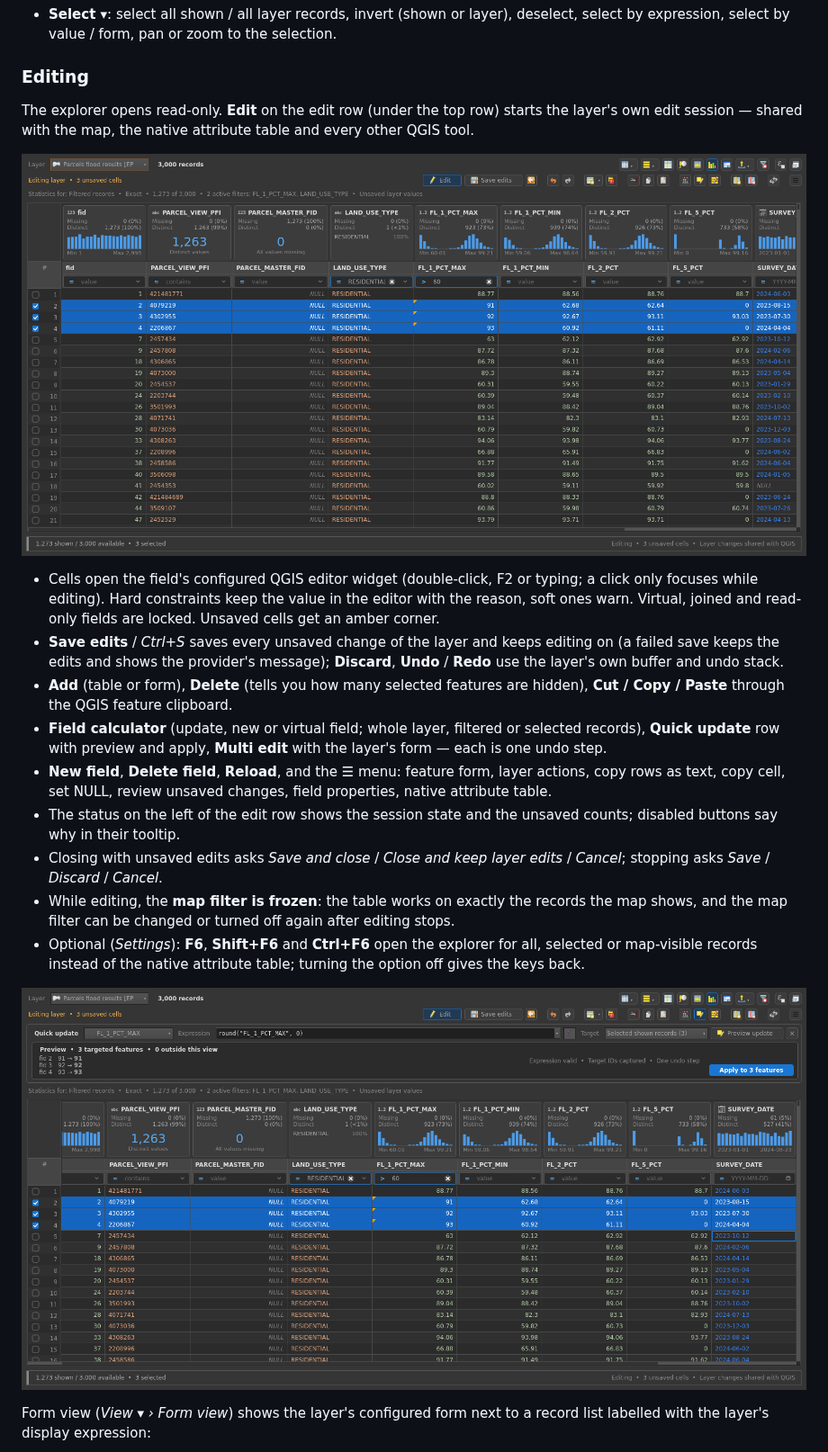
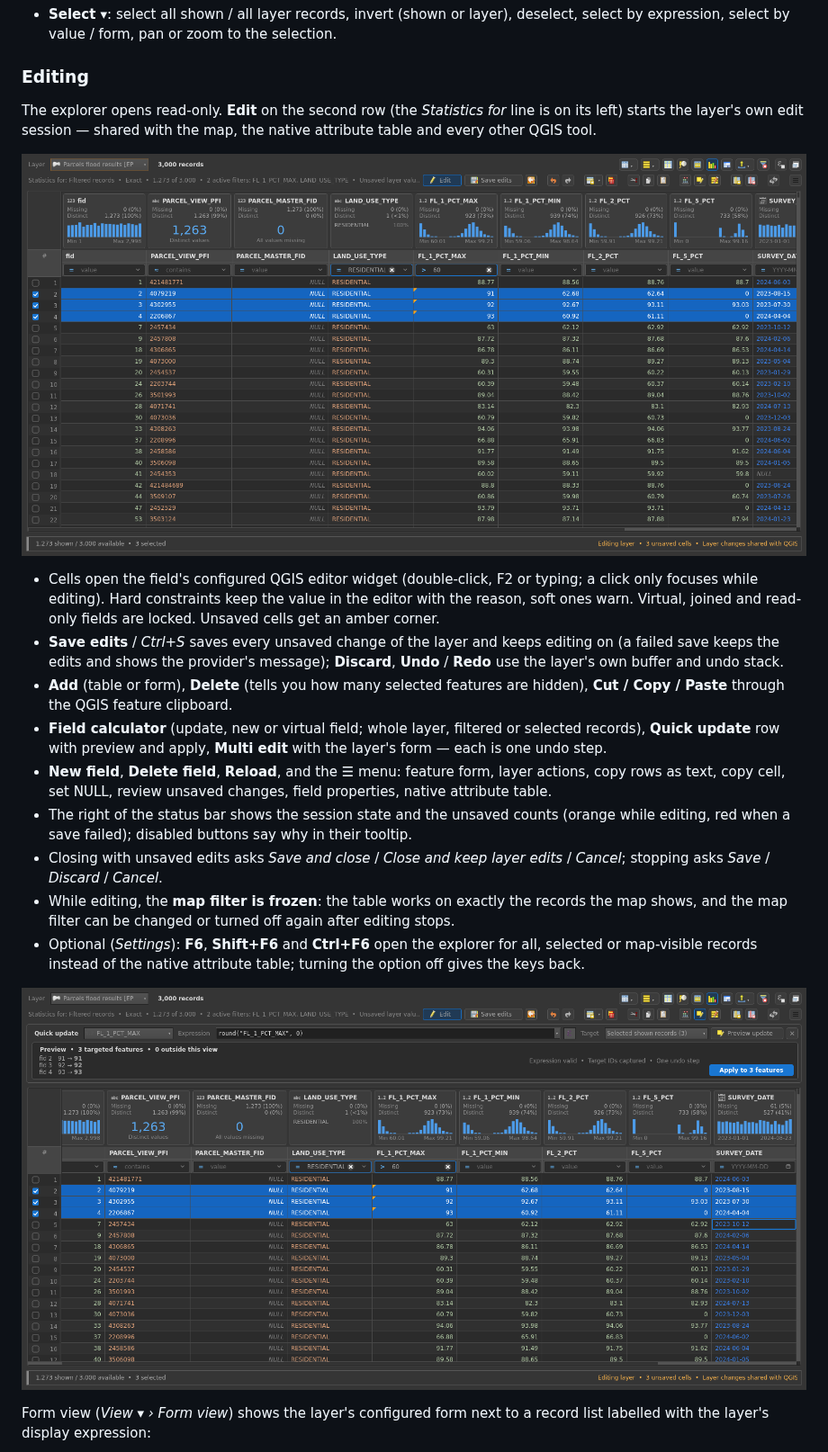
Before and after one commit to irenejaya/attribute-table-studio, a Markdown page: README.md, the part around the change. Shown at 90% size. Rendered like a GitHub page; pictures changed too: docs/screenshots/dark_editing.png, docs/screenshots/dark_quick_update.png.

```diff
--- a/README.md
+++ b/README.md
@@ -78,8 +78,8 @@ proposed and only assigned when no other command uses it; change it in
 
 ### Editing
 
-The explorer opens read-only. **Edit** on the edit row (under the top row)
-starts the layer's own edit session — shared with the map, the native
+The explorer opens read-only. **Edit** on the second row (the *Statistics
+for* line is on its left) starts the layer's own edit session — shared with the map, the native
 attribute table and every other QGIS tool.
 
 ![Editing](docs/screenshots/dark_editing.png)
@@ -99,8 +99,9 @@ attribute table and every other QGIS tool.
 - **New field**, **Delete field**, **Reload**, and the ☰ menu: feature form,
   layer actions, copy rows as text, copy cell, set NULL, review unsaved
   changes, field properties, native attribute table.
-- The status on the left of the edit row shows the session state and the
-  unsaved counts; disabled buttons say why in their tooltip.
+- The right of the status bar shows the session state and the unsaved counts
+  (orange while editing, red when a save failed); disabled buttons say why in
+  their tooltip.
 - Closing with unsaved edits asks *Save and close* / *Close and keep layer
   edits* / *Cancel*; stopping asks *Save* / *Discard* / *Cancel*.
 - While editing, the **map filter is frozen**: the table works on exactly the
```
Also changed, not shown: docs/screenshots/dark_form_view.png, docs/screenshots/light_editing.png, 8 other files.
